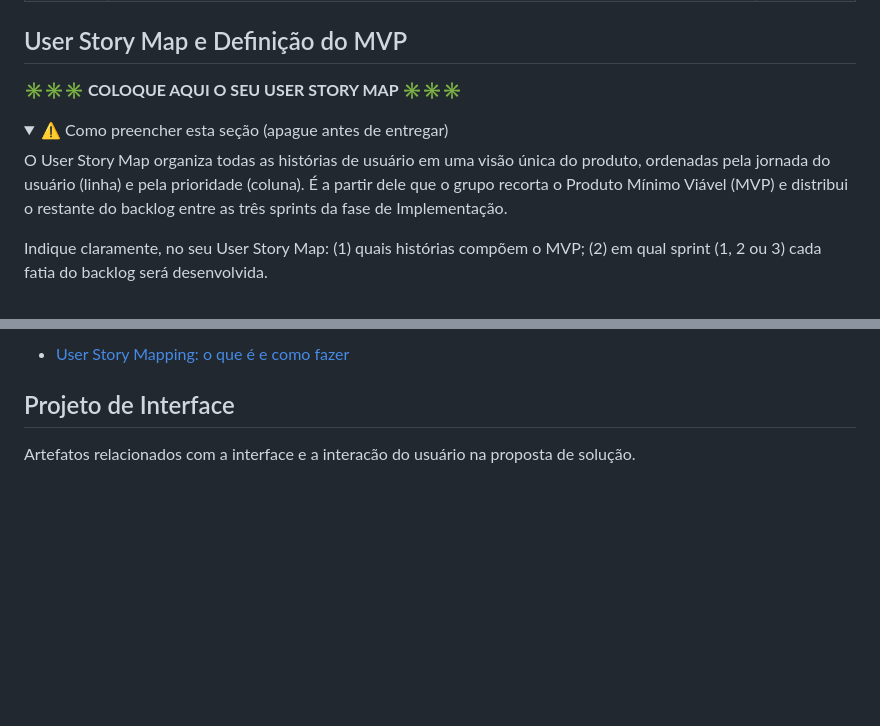
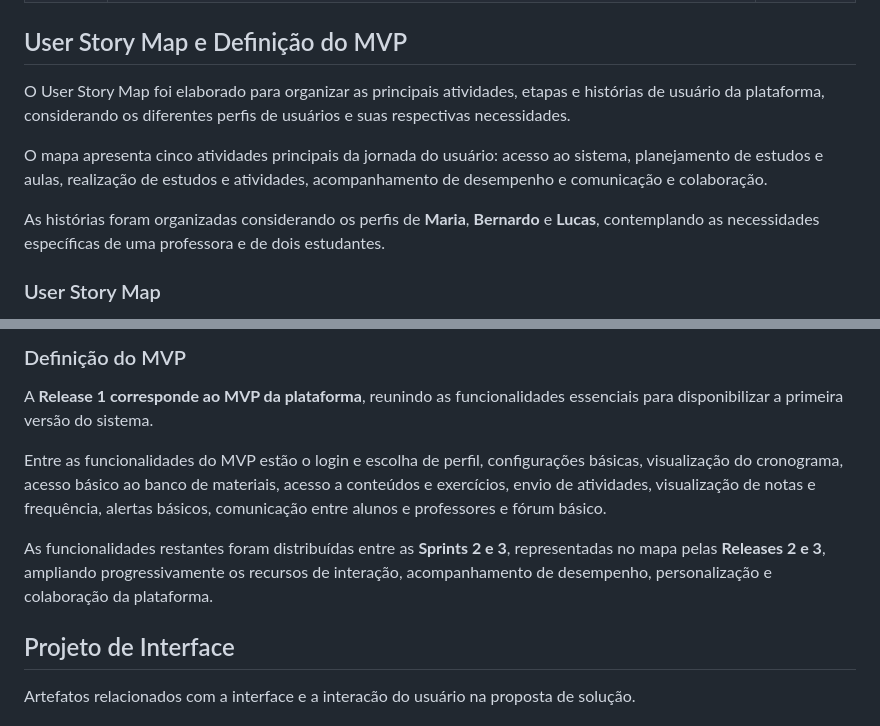
Before and after one commit to gustavonmsouza/plataforma-estudos-ti2, a Markdown page: docs/README.md, 2 parts joined by grey strips. Drawn GitHub-style; folded sections open; blank space fills up the shorter version.

Commit message:
Revise User Story Map and MVP definition in README
Updated the User Story Map section with guidance on filling it out and clarified MVP functionalities.

```diff
--- a/docs/README.md
+++ b/docs/README.md
@@ -257,12 +257,11 @@ As tabelas que se seguem apresentam os requisitos funcionais e não funcionais q
 
 ## User Story Map e Definição do MVP
 
-**✳️✳️✳️ COLOQUE AQUI O SEU USER STORY MAP ✳️✳️✳️**
+O User Story Map foi elaborado para organizar as principais atividades, etapas e histórias de usuário da plataforma, considerando os diferentes perfis de usuários e suas respectivas necessidades.
 
-<details>
-<summary>⚠️ Como preencher esta seção (apague antes de entregar)</summary>
+O mapa apresenta cinco atividades principais da jornada do usuário: acesso ao sistema, planejamento de estudos e aulas, realização de estudos e atividades, acompanhamento de desempenho e comunicação e colaboração.
 
-O User Story Map organiza todas as histórias de usuário em uma visão única do produto, ordenadas pela jornada do usuário (linha) e pela prioridade (coluna). É a partir dele que o grupo recorta o Produto Mínimo Viável (MVP) e distribui o restante do backlog entre as três sprints da fase de Implementação.
+As histórias foram organizadas considerando os perfis de **Maria**, **Bernardo** e **Lucas**, contemplando as necessidades específicas de uma professora e de dois estudantes.
 
-Indique claramente, no seu User Story Map: (1) quais histórias compõem o MVP; (2) em qual sprint (1, 2 ou 3) cada fatia do backlog será desenvolvida.
+### User Story Map
 
@@ -270,7 +269,11 @@ Indique claramente, no seu User Story Map: (1) quais histórias compõem o MVP;
 
-- [User Story Mapping: o que é e como fazer](https://www.atlassian.com/br/agile/project-management/user-story-mapping)
+### Definição do MVP
 
-</details>
+A **Release 1 corresponde ao MVP da plataforma**, reunindo as funcionalidades essenciais para disponibilizar a primeira versão do sistema.
+
+Entre as funcionalidades do MVP estão o login e escolha de perfil, configurações básicas, visualização do cronograma, acesso básico ao banco de materiais, acesso a conteúdos e exercícios, envio de atividades, visualização de notas e frequência, alertas básicos, comunicação entre alunos e professores e fórum básico.
+
+As funcionalidades restantes foram distribuídas entre as **Sprints 2 e 3**, representadas no mapa pelas **Releases 2 e 3**, ampliando progressivamente os recursos de interação, acompanhamento de desempenho, personalização e colaboração da plataforma.
 
 ## Projeto de Interface
 
```
Also changed, not shown: other parts of docs/README.md (+1 -1 lines).
